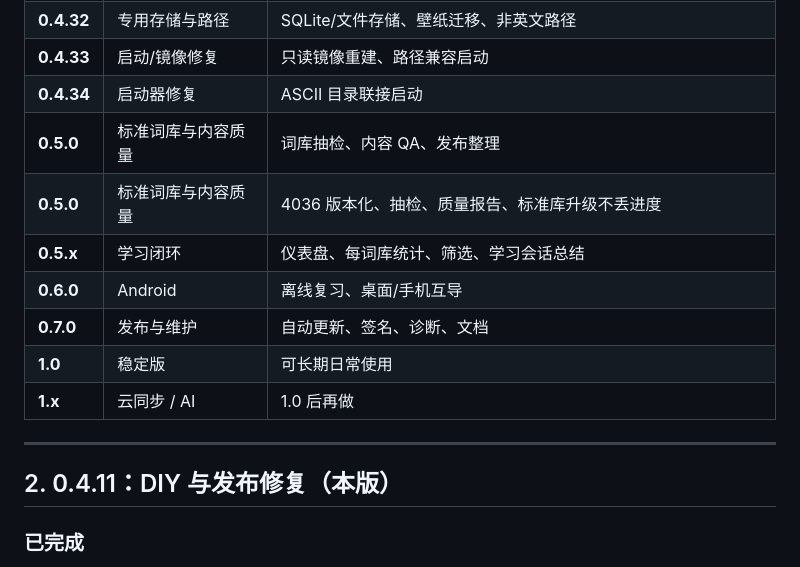
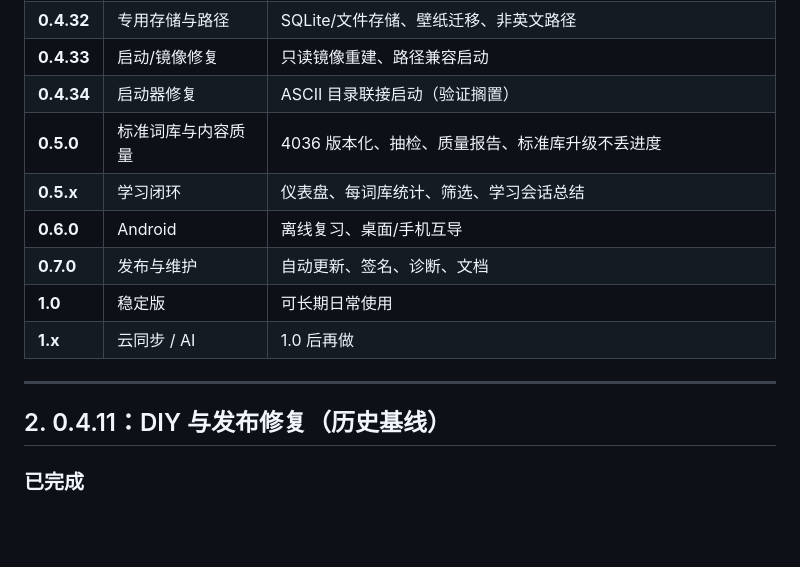
Before and after one commit to 1436805877/smart-vocab-bydpsk, a Markdown page: docs/update-plan-2026-10.md, the part around one of its changes. Drawn GitHub-style; blank space fills up the shorter version.

```diff
--- a/docs/update-plan-2026-10.md
+++ b/docs/update-plan-2026-10.md
@@ -65,8 +66,7 @@
 | **0.4.31** | 0.4 收尾 | 翻卡局部翻面、0.4.x 性能项收尾 |
 | **0.4.32** | 专用存储与路径 | SQLite/文件存储、壁纸迁移、非英文路径 |
 | **0.4.33** | 启动/镜像修复 | 只读镜像重建、路径兼容启动 |
-| **0.4.34** | 启动器修复 | ASCII 目录联接启动 |
-| **0.5.0** | 标准词库与内容质量 | 词库抽检、内容 QA、发布整理 |
+| **0.4.34** | 启动器修复 | ASCII 目录联接启动（验证搁置） |
 | **0.5.0** | 标准词库与内容质量 | 4036 版本化、抽检、质量报告、标准库升级不丢进度 |
 | **0.5.x** | 学习闭环 | 仪表盘、每词库统计、筛选、学习会话总结 |
 | **0.6.0** | Android | 离线复习、桌面/手机互导 |
@@ -76,7 +76,7 @@
 
 ---
 
-## 2. 0.4.11：DIY 与发布修复（本版）
+## 2. 0.4.11：DIY 与发布修复（历史基线）
 
 ### 已完成
 
```
Also changed, not shown: other parts of docs/update-plan-2026-10.md (+51 -35 lines).
